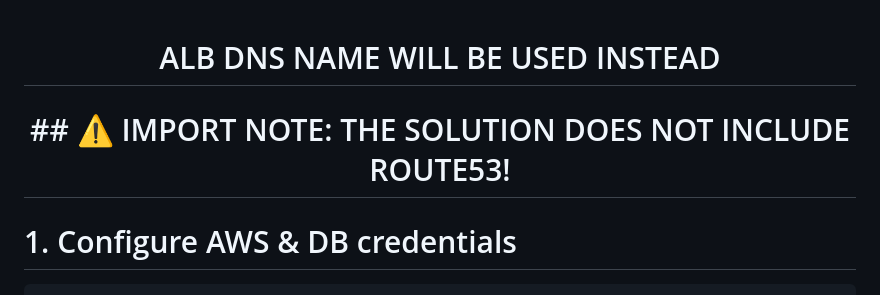
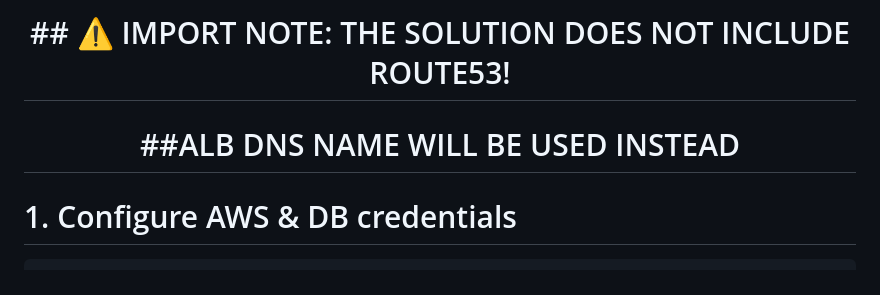
Before and after one commit to pedr0rosa/Test-task, a Markdown page: README.MD, the part around the change. Rendered like a GitHub page.

````diff
--- a/README.MD
+++ b/README.MD
@@ -1,6 +1,6 @@
+<h1 align="center">## ⚠️ IMPORT NOTE: THE SOLUTION DOES NOT INCLUDE ROUTE53!</h1>
+<h1 align="center">##ALB DNS NAME WILL BE USED INSTEAD</h1>
 
-<h1 align="center">ALB DNS NAME WILL BE USED INSTEAD</h1>
-<h1 align="center">## ⚠️ IMPORT NOTE: THE SOLUTION DOES NOT INCLUDE ROUTE53!</h1>
 
 # 1. Configure AWS & DB credentials
 ```bash
````
